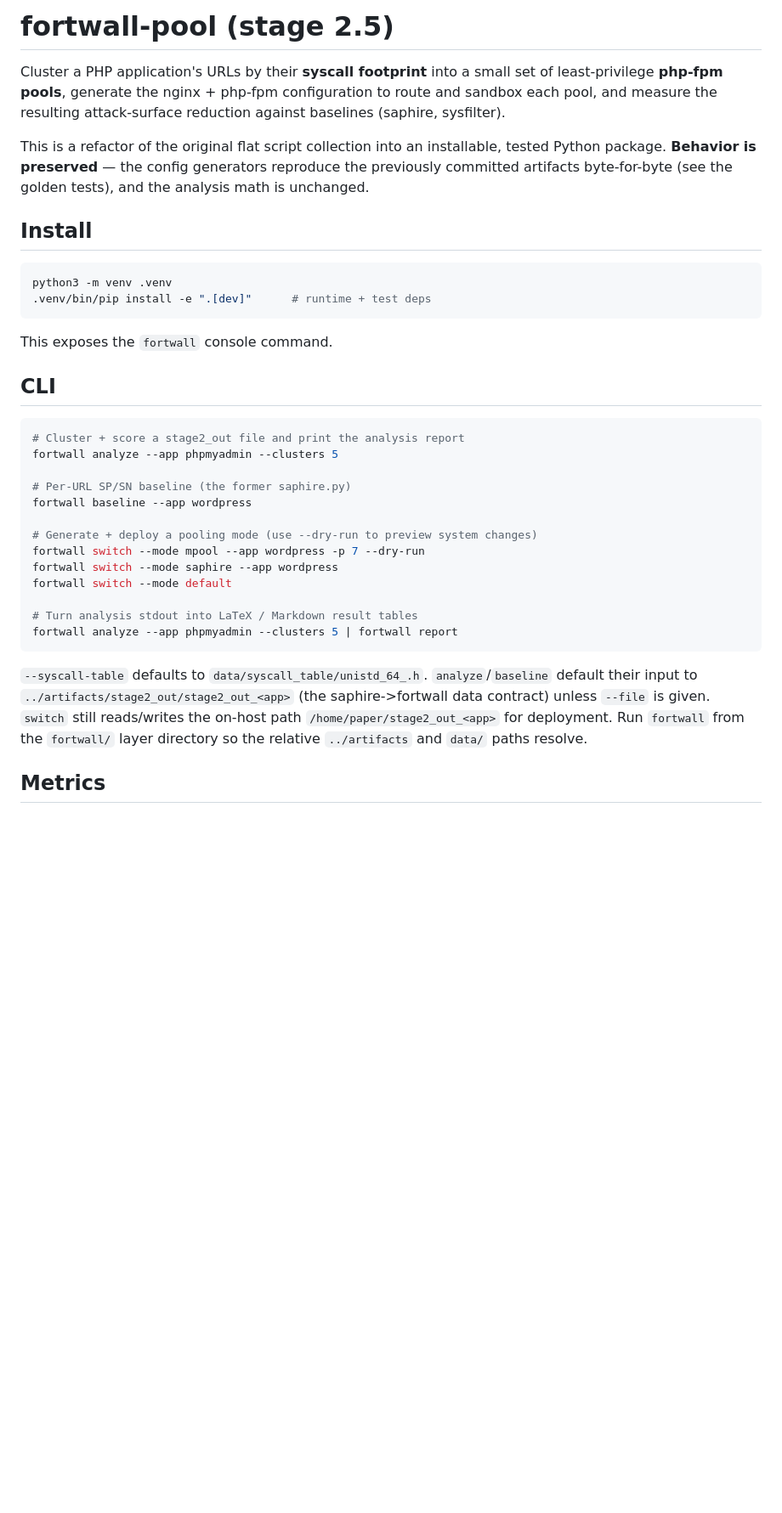
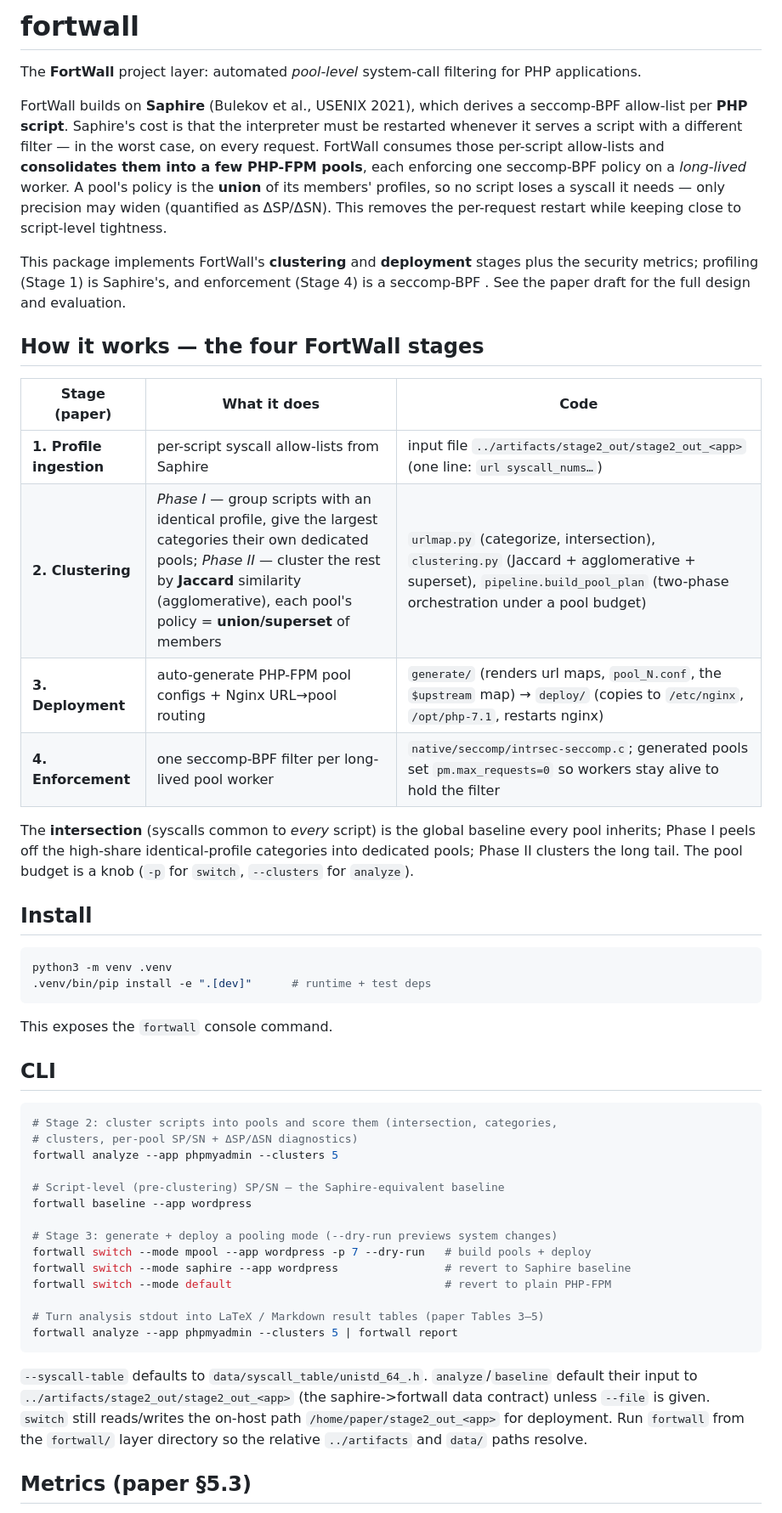
Before and after one commit to mheidaripour/fortwall, a Markdown page: fortwall/README.md, the part around one of its changes. Shown at 85% size. Rendered like a GitHub page; blank space fills up the shorter version.

````diff
--- a/fortwall/README.md
+++ b/fortwall/README.md
@@ -1,14 +1,37 @@
-# fortwall-pool (stage 2.5)
+# fortwall
 
-Cluster a PHP application's URLs by their **syscall footprint** into a small set
-of least-privilege **php-fpm pools**, generate the nginx + php-fpm configuration
-to route and sandbox each pool, and measure the resulting attack-surface
-reduction against baselines (saphire, sysfilter).
+The **FortWall** project layer: automated *pool-level* system-call filtering for
+PHP applications.
 
-This is a refactor of the original flat script collection into an installable,
-tested Python package. **Behavior is preserved** — the config generators
-reproduce the previously committed artifacts byte-for-byte (see the golden
-tests), and the analysis math is unchanged.
+FortWall builds on **Saphire** (Bulekov et al., USENIX 2021), which derives a
+seccomp-BPF allow-list per **PHP script**. Saphire's cost is that the interpreter
+must be restarted whenever it serves a script with a different filter — in the
+worst case, on every request. FortWall consumes those per-script allow-lists and
+**consolidates them into a few PHP-FPM pools**, each enforcing one seccomp-BPF
+policy on a *long-lived* worker. A pool's policy is the **union** of its members'
+profiles, so no script loses a syscall it needs — only precision may widen
+(quantified as ΔSP/ΔSN). This removes the per-request restart while keeping close
+to script-level tightness.
+
+This package implements FortWall's **clustering** and **deployment** stages plus
+the security metrics; profiling (Stage 1) is Saphire's, and enforcement (Stage 4)
+is a seccomp-BPF . See the paper draft for the full
+design and evaluation.
+
+
+## How it works — the four FortWall stages
+
+| Stage (paper) | What it does | Code |
+|---|---|---|
+| **1. Profile ingestion** | per-script syscall allow-lists from Saphire | input file `../artifacts/stage2_out/stage2_out_<app>` (one line: `url syscall_nums…`) |
+| **2. Clustering** | *Phase I* — group scripts with an identical profile, give the largest categories their own dedicated pools; *Phase II* — cluster the rest by **Jaccard** similarity (agglomerative), each pool's policy = **union/superset** of members | `urlmap.py` (categorize, intersection), `clustering.py` (Jaccard + agglomerative + superset), `pipeline.build_pool_plan` (two-phase orchestration under a pool budget) |
+| **3. Deployment** | auto-generate PHP-FPM pool configs + Nginx URL→pool routing | `generate/` (renders url maps, `pool_N.conf`, the `$upstream` map) → `deploy/` (copies to `/etc/nginx`, `/opt/php-7.1`, restarts nginx) |
+| **4. Enforcement** | one seccomp-BPF filter per long-lived pool worker | `native/seccomp/intrsec-seccomp.c`; generated pools set `pm.max_requests=0` so workers stay alive to hold the filter |
+
+The **intersection** (syscalls common to *every* script) is the global baseline
+every pool inherits; Phase I peels off the high-share identical-profile
+categories into dedicated pools; Phase II clusters the long tail. The pool budget
+is a knob (`-p` for `switch`, `--clusters` for `analyze`).
 
 ## Install
 
@@ -22,18 +45,19 @@ This exposes the `fortwall` console command.
 ## CLI
 
 ```bash
-# Cluster + score a stage2_out file and print the analysis report
+# Stage 2: cluster scripts into pools and score them (intersection, categories,
+# clusters, per-pool SP/SN + ΔSP/ΔSN diagnostics)
 fortwall analyze --app phpmyadmin --clusters 5
 
-# Per-URL SP/SN baseline (the former saphire.py)
+# Script-level (pre-clustering) SP/SN — the Saphire-equivalent baseline
 fortwall baseline --app wordpress
 
-# Generate + deploy a pooling mode (use --dry-run to preview system changes)
-fortwall switch --mode mpool --app wordpress -p 7 --dry-run
-fortwall switch --mode saphire --app wordpress
-fortwall switch --mode default
+# Stage 3: generate + deploy a pooling mode (--dry-run previews system changes)
+fortwall switch --mode mpool --app wordpress -p 7 --dry-run   # build pools + deploy
+fortwall switch --mode saphire --app wordpress                # revert to Saphire baseline
+fortwall switch --mode default                                # revert to plain PHP-FPM
 
-# Turn analysis stdout into LaTeX / Markdown result tables
+# Turn analysis stdout into LaTeX / Markdown result tables (paper Tables 3–5)
 fortwall analyze --app phpmyadmin --clusters 5 | fortwall report
 ```
 
@@ -44,5 +68,5 @@ reads/writes the on-host path `/home/paper/stage2_out_<app>` for deployment. Run
 `fortwall` from the `fortwall/` layer directory so the relative `../artifacts`
 and `data/` paths resolve.
 
-## Metrics
+## Metrics (paper §5.3)
 
````
Also changed, not shown: other parts of fortwall/README.md (+19 -14 lines).
